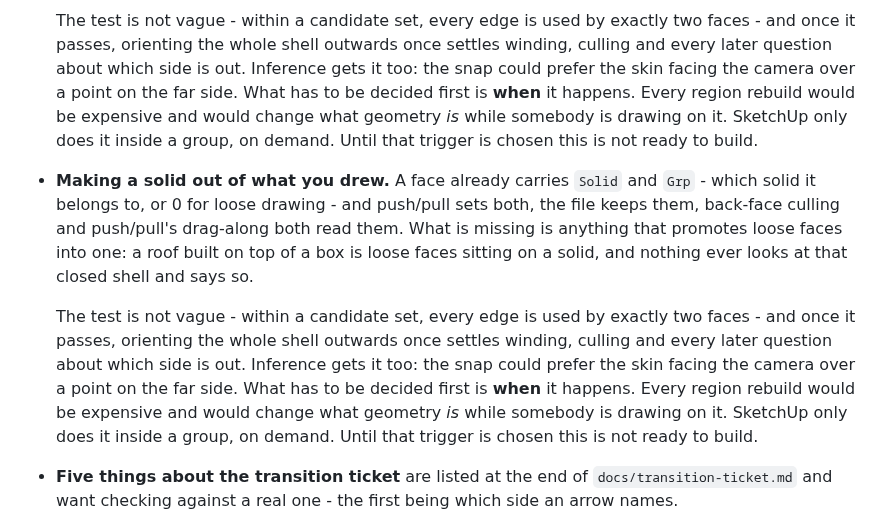
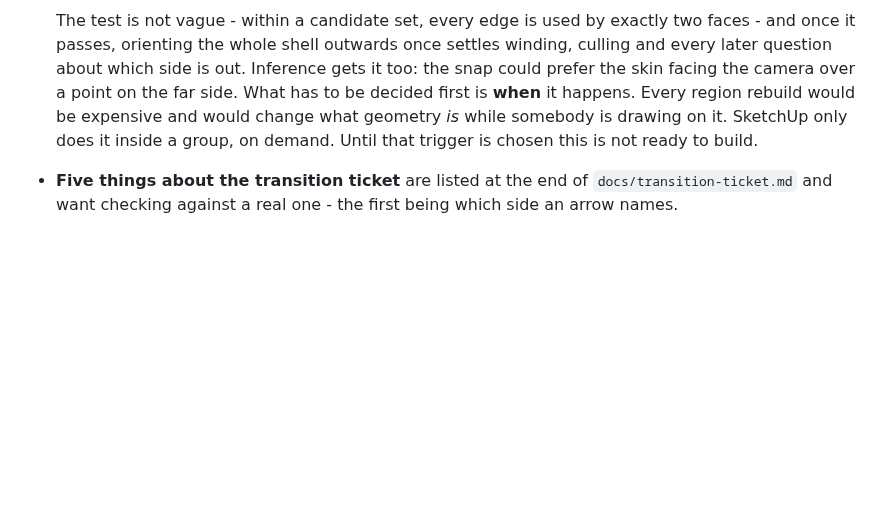
Before and after one commit to TonyStone31/noella-etch-a-sketch, a Markdown page: TODO.md, the part around the change. Rendered like a GitHub page; blank space fills up the shorter version.

```diff
--- a/TODO.md
+++ b/TODO.md
@@ -313,23 +313,6 @@ job in Pascal now, through LazHIDControl.
   does it inside a group, on demand.  Until that trigger is chosen this is
   not ready to build.
 
-* **Making a solid out of what you drew.**  A face already carries `Solid`
-  and `Grp` - which solid it belongs to, or 0 for loose drawing - and
-  push/pull sets both, the file keeps them, back-face culling and push/pull's
-  drag-along both read them.  What is missing is anything that promotes loose
-  faces into one: a roof built on top of a box is loose faces sitting on a
-  solid, and nothing ever looks at that closed shell and says so.
-
-  The test is not vague - within a candidate set, every edge is used by
-  exactly two faces - and once it passes, orienting the whole shell outwards
-  once settles winding, culling and every later question about which side is
-  out.  Inference gets it too: the snap could prefer the skin facing the
-  camera over a point on the far side.  What has to be decided first is
-  **when** it happens.  Every region rebuild would be expensive and would
-  change what geometry *is* while somebody is drawing on it.  SketchUp only
-  does it inside a group, on demand.  Until that trigger is chosen this is
-  not ready to build.
-
 * **Five things about the transition ticket** are listed at the end of
   `docs/transition-ticket.md` and want checking against a real one - the first
   being which side an arrow names.
```
Also changed, not shown: WHATS_NEW.md (+18 -1 lines).
